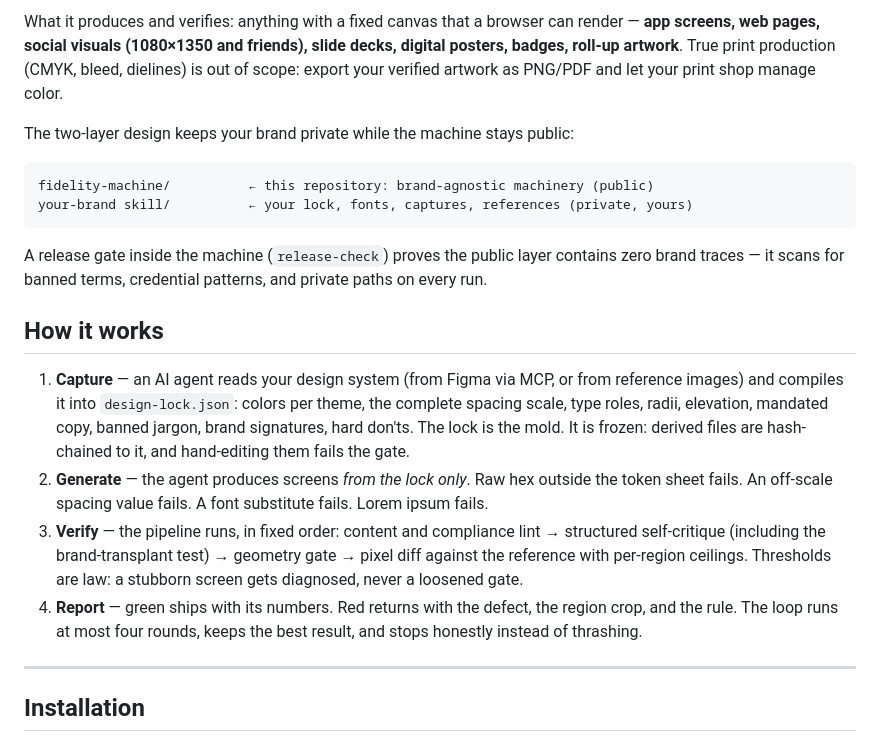
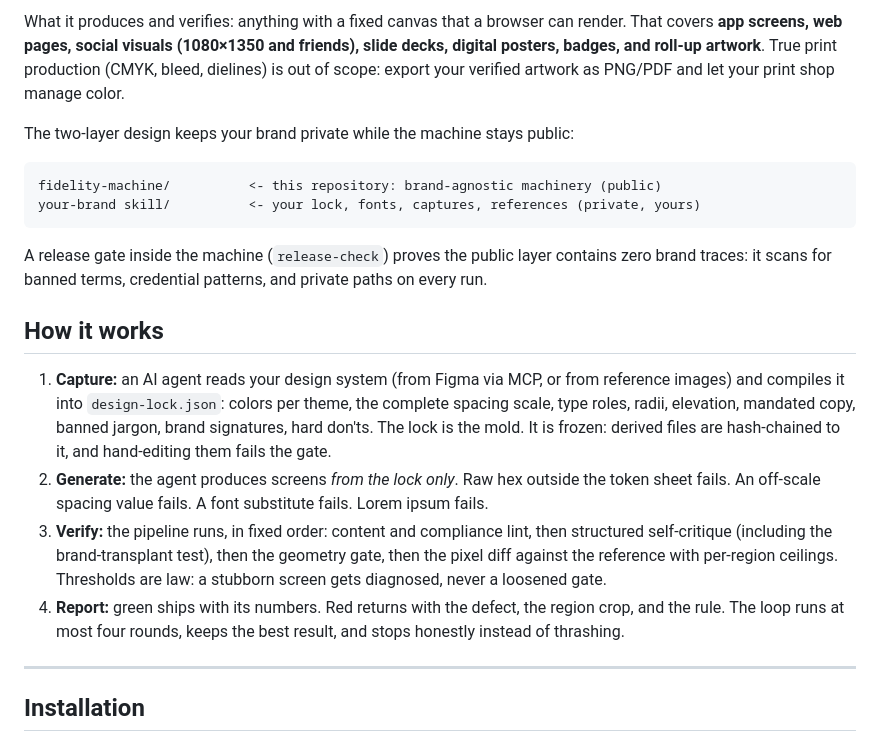
Before and after one commit to tudorjuravlea/fidelity-machine, a Markdown page: README.md, the part around one of its changes. GitHub-like rendering.

````diff
--- a/README.md
+++ b/README.md
@@ -47,21 +47,21 @@ It is **not** a design app. There is no canvas. It is **not** an image generator
 
-What it produces and verifies: anything with a fixed canvas that a browser can render — **app screens, web pages, social visuals (1080×1350 and friends), slide decks, digital posters, badges, roll-up artwork**. True print production (CMYK, bleed, dielines) is out of scope: export your verified artwork as PNG/PDF and let your print shop manage color.
+What it produces and verifies: anything with a fixed canvas that a browser can render. That covers **app screens, web pages, social visuals (1080×1350 and friends), slide decks, digital posters, badges, and roll-up artwork**. True print production (CMYK, bleed, dielines) is out of scope: export your verified artwork as PNG/PDF and let your print shop manage color.
 
 The two-layer design keeps your brand private while the machine stays public:
 
 ```
-fidelity-machine/          ← this repository: brand-agnostic machinery (public)
-your-brand skill/          ← your lock, fonts, captures, references (private, yours)
+fidelity-machine/          <- this repository: brand-agnostic machinery (public)
+your-brand skill/          <- your lock, fonts, captures, references (private, yours)
 ```
 
-A release gate inside the machine (`release-check`) proves the public layer contains zero brand traces — it scans for banned terms, credential patterns, and private paths on every run.
+A release gate inside the machine (`release-check`) proves the public layer contains zero brand traces: it scans for banned terms, credential patterns, and private paths on every run.
 
 ## How it works
 
-1. **Capture** — an AI agent reads your design system (from Figma via MCP, or from reference images) and compiles it into `design-lock.json`: colors per theme, the complete spacing scale, type roles, radii, elevation, mandated copy, banned jargon, brand signatures, hard don'ts. The lock is the mold. It is frozen: derived files are hash-chained to it, and hand-editing them fails the gate.
-2. **Generate** — the agent produces screens *from the lock only*. Raw hex outside the token sheet fails. An off-scale spacing value fails. A font substitute fails. Lorem ipsum fails.
-3. **Verify** — the pipeline runs, in fixed order: content and compliance lint → structured self-critique (including the brand-transplant test) → geometry gate → pixel diff against the reference with per-region ceilings. Thresholds are law: a stubborn screen gets diagnosed, never a loosened gate.
-4. **Report** — green ships with its numbers. Red returns with the defect, the region crop, and the rule. The loop runs at most four rounds, keeps the best result, and stops honestly instead of thrashing.
+1. **Capture:** an AI agent reads your design system (from Figma via MCP, or from reference images) and compiles it into `design-lock.json`: colors per theme, the complete spacing scale, type roles, radii, elevation, mandated copy, banned jargon, brand signatures, hard don'ts. The lock is the mold. It is frozen: derived files are hash-chained to it, and hand-editing them fails the gate.
+2. **Generate:** the agent produces screens *from the lock only*. Raw hex outside the token sheet fails. An off-scale spacing value fails. A font substitute fails. Lorem ipsum fails.
+3. **Verify:** the pipeline runs, in fixed order: content and compliance lint, then structured self-critique (including the brand-transplant test), then the geometry gate, then the pixel diff against the reference with per-region ceilings. Thresholds are law: a stubborn screen gets diagnosed, never a loosened gate.
+4. **Report:** green ships with its numbers. Red returns with the defect, the region crop, and the rule. The loop runs at most four rounds, keeps the best result, and stops honestly instead of thrashing.
 
 ---
 
````
Also changed, not shown: other parts of README.md (+26 -26 lines).
